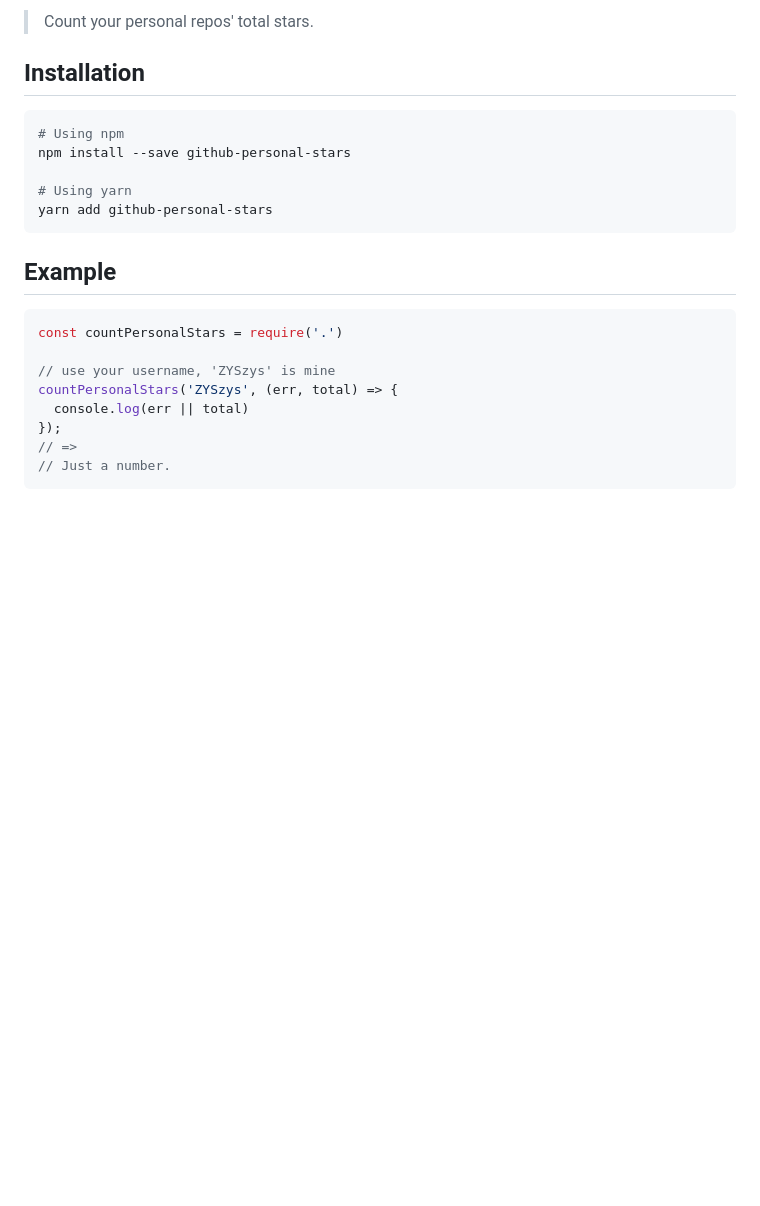
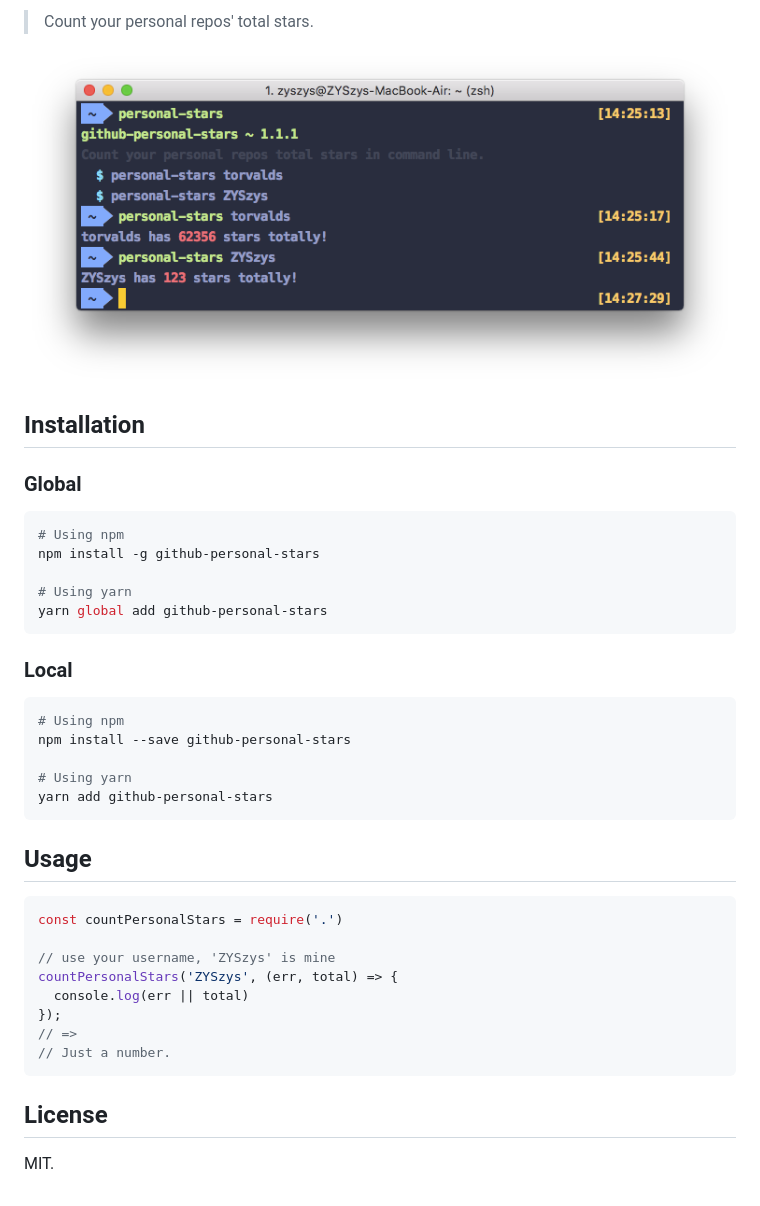
Before and after one commit to ZYSzys/github-personal-stars, a Markdown page: README.md, the part around one of its changes. Rendered like a GitHub page; pictures changed too: screenshot.png (added); blank space fills up the shorter version.

Commit message:
:diamonds: Update README

````diff
--- a/README.md
+++ b/README.md
@@ -6,9 +7,20 @@
 
 > Count your personal repos' total stars.
 
+![](/screenshot.png)
 
 ## Installation
 
+### Global
+```sh
+# Using npm
+npm install -g github-personal-stars
+
+# Using yarn
+yarn global add github-personal-stars
+```
+
+### Local
 ```sh
 # Using npm
 npm install --save github-personal-stars
@@ -18,7 +30,7 @@ yarn add github-personal-stars
 ```
 
 
-## Example
+## Usage
 
 ```js
 const countPersonalStars = require('.')
@@ -30,3 +42,7 @@ countPersonalStars('ZYSzys', (err, total) => {
 // =>
 // Just a number.
 ```
+
+## License
+
+MIT.
````
Also changed, not shown: other parts of README.md (+1 -0 lines), 2 other files.
